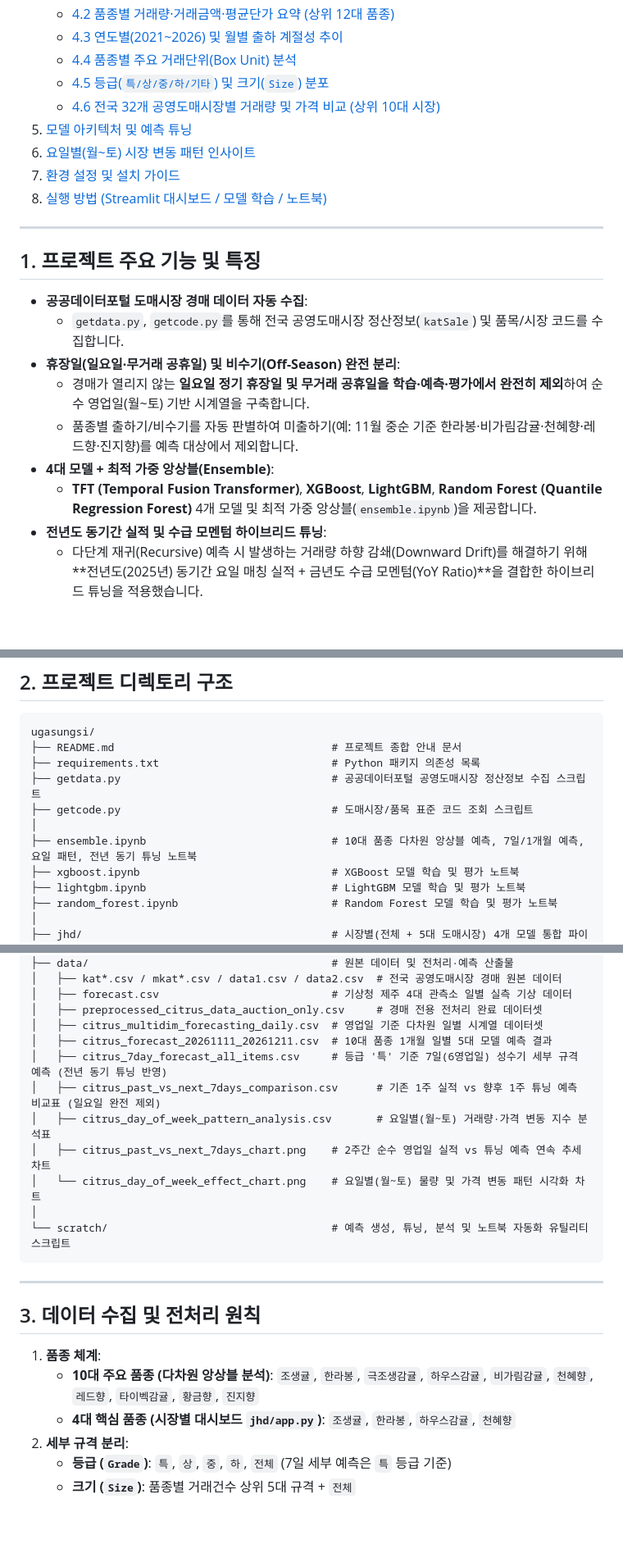
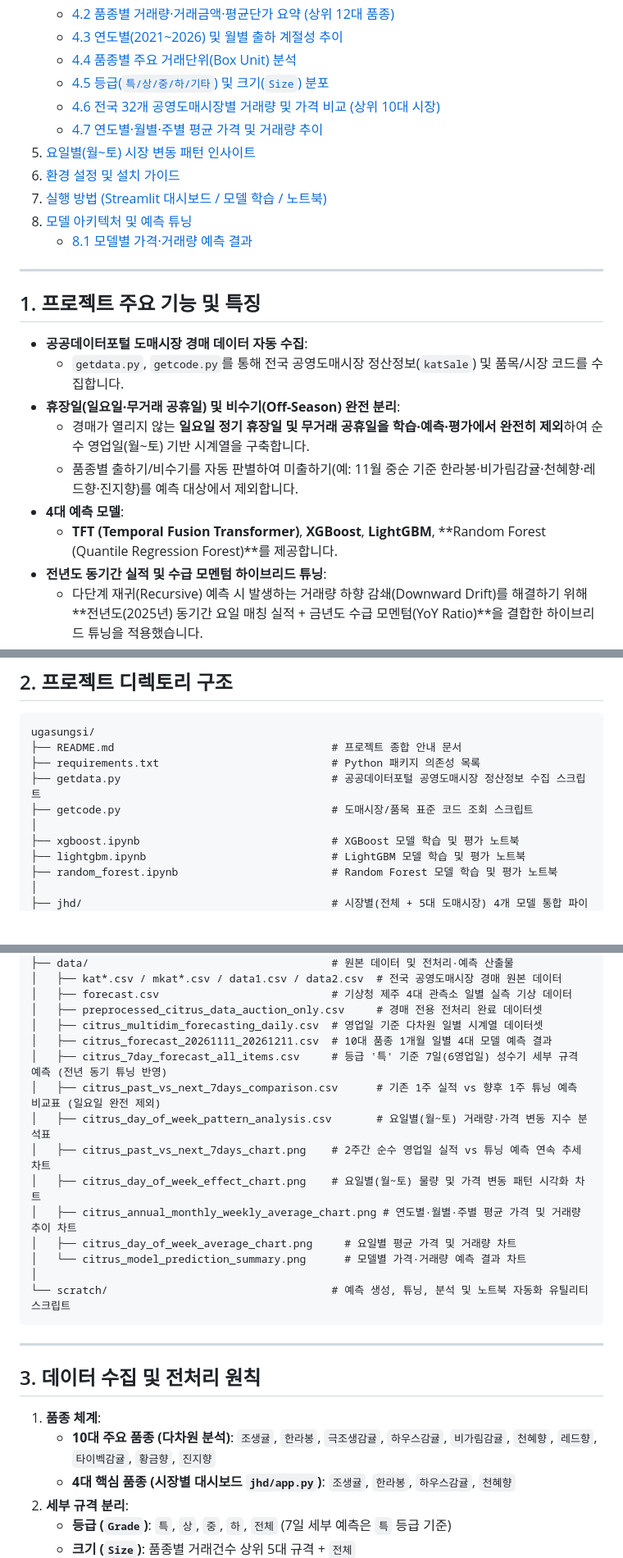
Before and after one commit to ggyul-project/ugasungsi, a Markdown page: README.md, 3 parts joined by grey strips. Shown at 82% size. Drawn GitHub-style; blank space fills up the shorter version.

````diff
--- a/README.md
+++ b/README.md
@@ -16,10 +16,12 @@
    - [4.4 품종별 주요 거래단위(Box Unit) 분석](#44-품종별-주요-거래단위box-unit-분석)
    - [4.5 등급(`특/상/중/하/기타`) 및 크기(`Size`) 분포](#45-등급특상중하기타-및-크기size-분포)
    - [4.6 전국 32개 공영도매시장별 거래량 및 가격 비교 (상위 10대 시장)](#46-전국-32개-공영도매시장별-거래량-및-가격-비교-상위-10대-시장)
-5. [모델 아키텍처 및 예측 튜닝](#5-모델-아키텍처-및-예측-튜닝)
-6. [요일별(월~토) 시장 변동 패턴 인사이트](#6-요일별월토-시장-변동-패턴-인사이트)
-7. [환경 설정 및 설치 가이드](#7-환경-설정-및-설치-가이드)
-8. [실행 방법 (Streamlit 대시보드 / 모델 학습 / 노트북)](#8-실행-방법-streamlit-대시보드--모델-학습--노트북)
+   - [4.7 연도별·월별·주별 평균 가격 및 거래량 추이](#47-연도별월별주별-평균-가격-및-거래량-추이)
+5. [요일별(월~토) 시장 변동 패턴 인사이트](#5-요일별월토-시장-변동-패턴-인사이트)
+6. [환경 설정 및 설치 가이드](#6-환경-설정-및-설치-가이드)
+7. [실행 방법 (Streamlit 대시보드 / 모델 학습 / 노트북)](#7-실행-방법-streamlit-대시보드--모델-학습--노트북)
+8. [모델 아키텍처 및 예측 튜닝](#8-모델-아키텍처-및-예측-튜닝)
+   - [8.1 모델별 가격·거래량 예측 결과](#81-모델별-가격거래량-예측-결과)
 
 ---
 
@@ -30,8 +32,8 @@
 - **휴장일(일요일·무거래 공휴일) 및 비수기(Off-Season) 완전 분리**:
   - 경매가 열리지 않는 **일요일 정기 휴장일 및 무거래 공휴일을 학습·예측·평가에서 완전히 제외**하여 순수 영업일(월~토) 기반 시계열을 구축합니다.
   - 품종별 출하기/비수기를 자동 판별하여 미출하기(예: 11월 중순 기준 한라봉·비가림감귤·천혜향·레드향·진지향)를 예측 대상에서 제외합니다.
-- **4대 모델 + 최적 가중 앙상블(Ensemble)**:
-  - **TFT (Temporal Fusion Transformer)**, **XGBoost**, **LightGBM**, **Random Forest (Quantile Regression Forest)** 4개 모델 및 최적 가중 앙상블(`ensemble.ipynb`)을 제공합니다.
+- **4대 예측 모델**:
+  - **TFT (Temporal Fusion Transformer)**, **XGBoost**, **LightGBM**, **Random Forest (Quantile Regression Forest)**를 제공합니다.
 - **전년도 동기간 실적 및 수급 모멘텀 하이브리드 튜닝**:
   - 다단계 재귀(Recursive) 예측 시 발생하는 거래량 하향 감쇄(Downward Drift)를 해결하기 위해 **전년도(2025년) 동기간 요일 매칭 실적 + 금년도 수급 모멘텀(YoY Ratio)**을 결합한 하이브리드 튜닝을 적용했습니다.
 - **인터랙티브 Streamlit 예측 대시보드**:
@@ -49,7 +51,6 @@ ugasungsi/
 ├── getdata.py                                 # 공공데이터포털 공영도매시장 정산정보 수집 스크립트
 ├── getcode.py                                 # 도매시장/품목 표준 코드 조회 스크립트
 │
-├── ensemble.ipynb                             # 10대 품종 다차원 앙상블 예측, 7일/1개월 예측, 요일 패턴, 전년 동기 튜닝 노트북
 ├── xgboost.ipynb                              # XGBoost 모델 학습 및 평가 노트북
 ├── lightgbm.ipynb                             # LightGBM 모델 학습 및 평가 노트북
 ├── random_forest.ipynb                        # Random Forest 모델 학습 및 평가 노트북
@@ -75,12 +76,15 @@ ugasungsi/
 │   ├── forecast.csv                           # 기상청 제주 4대 관측소 일별 실측 기상 데이터
 │   ├── preprocessed_citrus_data_auction_only.csv     # 경매 전용 전처리 완료 데이터셋
 │   ├── citrus_multidim_forecasting_daily.csv  # 영업일 기준 다차원 일별 시계열 데이터셋
-│   ├── citrus_forecast_20261111_20261211.csv  # 10대 품종 1개월 일별 5대 모델 예측 결과
+│   ├── citrus_forecast_20261111_20261211.csv  # 10대 품종 1개월 일별 4대 모델 예측 결과
 │   ├── citrus_7day_forecast_all_items.csv     # 등급 '특' 기준 7일(6영업일) 성수기 세부 규격 예측 (전년 동기 튜닝 반영)
 │   ├── citrus_past_vs_next_7days_comparison.csv      # 기존 1주 실적 vs 향후 1주 튜닝 예측 비교표 (일요일 완전 제외)
 │   ├── citrus_day_of_week_pattern_analysis.csv       # 요일별(월~토) 거래량·가격 변동 지수 분석표
 │   ├── citrus_past_vs_next_7days_chart.png    # 2주간 순수 영업일 실적 vs 튜닝 예측 연속 추세 차트
-│   └── citrus_day_of_week_effect_chart.png    # 요일별(월~토) 물량 및 가격 변동 패턴 시각화 차트
+│   ├── citrus_day_of_week_effect_chart.png    # 요일별(월~토) 물량 및 가격 변동 패턴 시각화 차트
+│   ├── citrus_annual_monthly_weekly_average_chart.png # 연도별·월별·주별 평균 가격 및 거래량 추이 차트
+│   ├── citrus_day_of_week_average_chart.png     # 요일별 평균 가격 및 거래량 차트
+│   └── citrus_model_prediction_summary.png      # 모델별 가격·거래량 예측 결과 차트
 │
 └── scratch/                                   # 예측 생성, 튜닝, 분석 및 노트북 자동화 유틸리티 스크립트
 ```
@@ -90,7 +94,7 @@ ugasungsi/
 ## 3. 데이터 수집 및 전처리 원칙
 
 1. **품종 체계**:
-   - **10대 주요 품종 (다차원 앙상블 분석)**: `조생귤`, `한라봉`, `극조생감귤`, `하우스감귤`, `비가림감귤`, `천혜향`, `레드향`, `타이벡감귤`, `황금향`, `진지향`
+   - **10대 주요 품종 (다차원 분석)**: `조생귤`, `한라봉`, `극조생감귤`, `하우스감귤`, `비가림감귤`, `천혜향`, `레드향`, `타이벡감귤`, `황금향`, `진지향`
    - **4대 핵심 품종 (시장별 대시보드 `jhd/app.py`)**: `조생귤`, `한라봉`, `하우스감귤`, `천혜향`
 2. **세부 규격 분리**:
    - **등급 (`Grade`)**: `특`, `상`, `중`, `하`, `전체` (7일 세부 예측은 `특` 등급 기준)
````
Also changed, not shown: other parts of README.md (+49 -30 lines), data/citrus_annual_monthly_weekly_average_chart.png (added), data/citrus_day_of_week_average_chart.png (added), data/citrus_model_prediction_summary.png (added), 1 other file.
